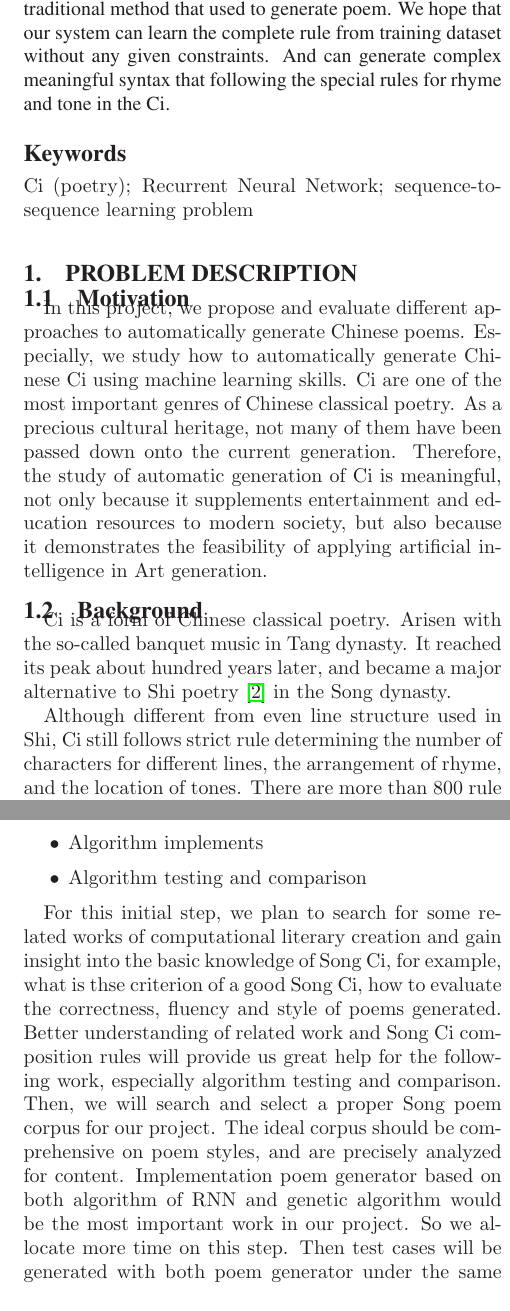
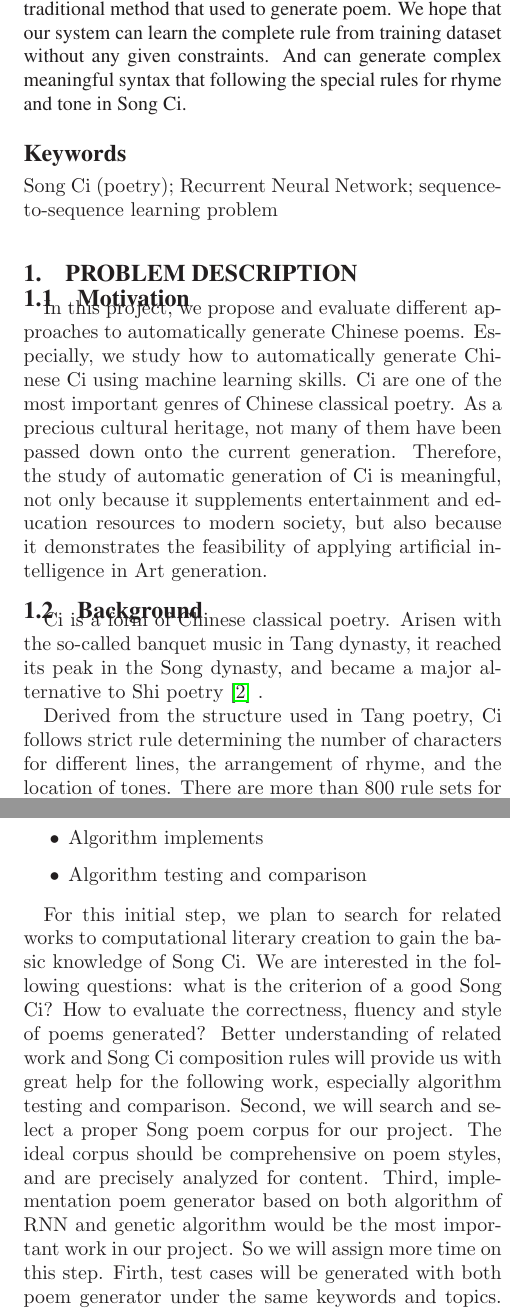
Before and after one commit to Strideradu/17spr_wang_zhu_du, a LaTeX paper (Proposal/main.tex, which reads Proposal/sections/Abstract.tex, Proposal/sections/ProblemDescription.tex, Proposal/sections/ProjectMilestones.tex): two parts of the columns of pages 1 and 2 of 2, joined at a grey line, cut so that both start at the same text. Compiled offline with LaTeX, dvips and Ghostscript.

Commit message:
changes to projectmilestones and abstract

```diff
--- a/Proposal/sections/Abstract.tex
+++ b/Proposal/sections/Abstract.tex
@@ -1,6 +1,6 @@
-% !TEX root = /Users/zhuzhuangdi/Desktop/mobisys2017/main.tex
+% !TEX root = /Users/zhuzhuangdi/Desktop/MSUCourses/MachineLearning847/17Project/17spr_wang_zhu_du/Proposal/main.tex
 \begin{abstract}
-In this project, we are going to develop a poem generator for Ci poetry. A system based on recurrent neural network (RNN) will be implemented to solve the sequence-to-sequence learning problem. We also will compare to the traditional method that used to generate poem. We hope that our system can learn the complete rule from training dataset without any given constraints. And can generate complex meaningful syntax that following the special rules for rhyme and tone in the Ci.
+In this project, we aim to develop a poem generator for Chinese Song Ci poetry. A system based on recurrent neural network (RNN) will be implemented to solve the sequence-to-sequence learning problem. We also will compare to the traditional method that used to generate poem. We hope that our system can learn the complete rule from training dataset without any given constraints. And can generate complex meaningful syntax that following the special rules for rhyme and tone in Song Ci.
 
 \end{abstract}
-\keywords{Ci (poetry); Recurrent Neural Network; sequence-to-sequence learning problem}
+\keywords{Song Ci (poetry); Recurrent Neural Network; sequence-to-sequence learning problem}
--- a/Proposal/sections/ProblemDescription.tex
+++ b/Proposal/sections/ProblemDescription.tex
@@ -13,9 +13,9 @@ Therefore, the study of automatic generation of Ci is meaningful, not only becau
 %
 
 \subsection{Background}
-Ci is a form of Chinese classical poetry. Arisen with the so-called banquet music in Tang dynasty. It reached its peak about hundred years later, and became a major alternative to Shi poetry\cite{cai2008chinesepoetry} in the Song dynasty.
+Ci is a form of Chinese classical poetry. Arisen with the so-called banquet music in Tang dynasty, it reached its peak in the Song dynasty, and became a major alternative to Shi poetry\cite{cai2008chinesepoetry} .
 
-Although different from even line structure used in Shi, Ci still follows strict rule determining the number of characters for different lines, the arrangement of rhyme, and the location of tones. There are more than 800 rule sets for Ci, which is called Cipai\cite{wikici}. The author of Ci needs to filling in the words according to the matrix associated to the Cipai. The uneven line used empower Ci to use more continuous syntax that traditional shi\cite{cai2008chinesepoetry}.
+Derived from the structure used in Tang poetry, Ci follows strict rule determining the number of characters for different lines, the arrangement of rhyme, and the location of tones. There are more than 800 rule sets for Ci, which is called Cipai\cite{wikici}. The author of Ci needs to filling in the words according to the matrix associated to the Cipai. The uneven line used empower Ci to use more continuous syntax that traditional shi\cite{cai2008chinesepoetry}.
 
 \subsection{Proposed Approach}
 We propose an AI system which generate Ci in an interactive approach.
--- a/Proposal/sections/ProjectMilestones.tex
+++ b/Proposal/sections/ProjectMilestones.tex
@@ -18,9 +18,17 @@ We plan to complete our project in the following four steps:
 \item Algorithm testing and comparison
 \end{itemize}
 
-
-
-For this initial step, we plan to search for some related works of computational literary creation and gain insight into the basic knowledge of Song Ci, for example, what is thse criterion of a good Song Ci, how to evaluate the correctness, fluency and style of poems generated. Better understanding of related work and Song Ci composition rules will provide us great help for the following work, especially algorithm testing and comparison. Then, we will search and select a proper Song poem corpus for our project. The ideal corpus should be comprehensive on poem styles, and are precisely analyzed for content. Implementation poem generator based on both algorithm of RNN and genetic algorithm would be the most important work in our project. So we allocate more time on this step. Then test cases will be generated with both poem generator under the same keywords and topics. Poems will be test on aspects of grammar, semantic correctness, style and content. Both computational evaluation and human evaluation are expected to be used in last part of our project.
+For this initial step, we plan to search for related works to computational literary creation to gain the basic knowledge of Song Ci.
+%
+We are interested in the following questions: what is the criterion of a good Song Ci? How to evaluate the correctness, fluency and style of poems generated?
+%
+Better understanding of related work and Song Ci composition rules will provide us with great help for the following work, especially algorithm testing and comparison.
+%
+Second, we will search and select a proper Song poem corpus for our project. The ideal corpus should be comprehensive on poem styles, and are precisely analyzed for content.
+%
+Third, implementation poem generator based on both algorithm of RNN and genetic algorithm would be the most important work in our project. So we will assign more time on this step.
+%
+Firth, test cases will be generated with both poem generator under the same keywords and topics. Poems will be test on aspects of grammar, semantic correctness, style and content. Both computational evaluation and human evaluation are expected to be used in last part of our project.
 %\begin{figure*}[t]
 %	\centering
 %	\includegraphics[width=0.8\textwidth]
```
